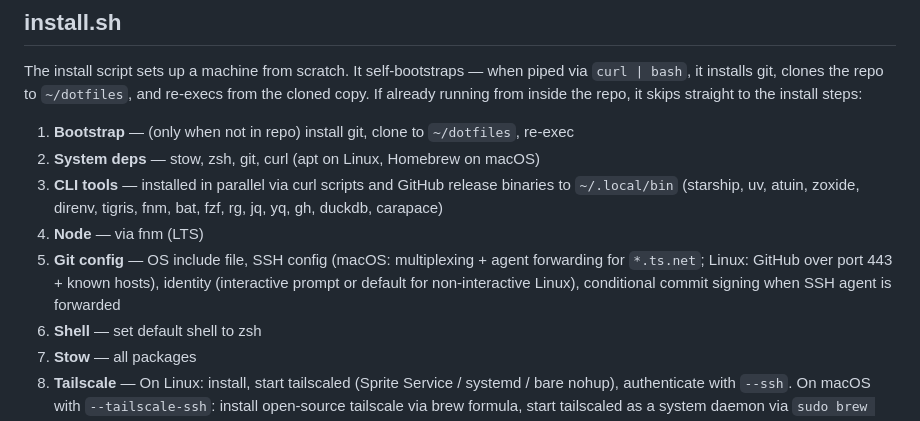
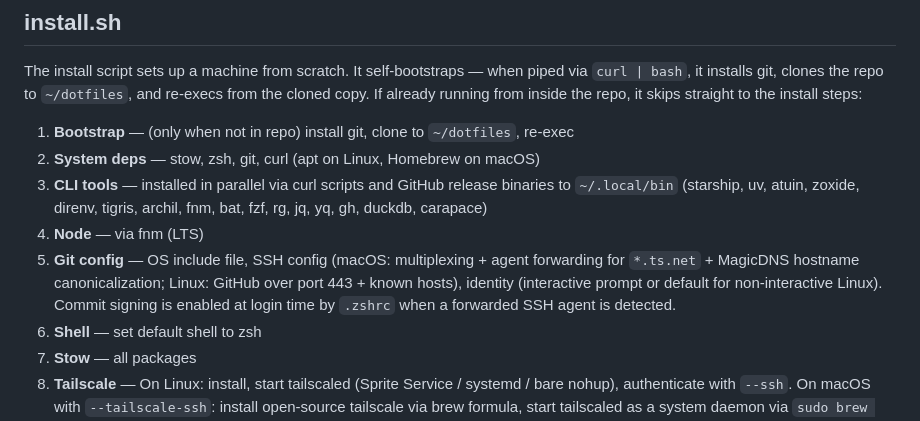
Before and after one commit to kylelundstedt/dotfiles, a Markdown page: AGENTS.md, the part around the change. Drawn GitHub-style.

Commit message:
Sync AGENTS.md with CLAUDE.md edits (archil, git config updates)

```diff
--- a/AGENTS.md
+++ b/AGENTS.md
@@ -47,9 +47,9 @@ The install script sets up a machine from scratch. It self-bootstraps — when p
 
 1. **Bootstrap** — (only when not in repo) install git, clone to `~/dotfiles`, re-exec
 2. **System deps** — stow, zsh, git, curl (apt on Linux, Homebrew on macOS)
-3. **CLI tools** — installed in parallel via curl scripts and GitHub release binaries to `~/.local/bin` (starship, uv, atuin, zoxide, direnv, tigris, fnm, bat, fzf, rg, jq, yq, gh, duckdb, carapace)
+3. **CLI tools** — installed in parallel via curl scripts and GitHub release binaries to `~/.local/bin` (starship, uv, atuin, zoxide, direnv, tigris, archil, fnm, bat, fzf, rg, jq, yq, gh, duckdb, carapace)
 4. **Node** — via fnm (LTS)
-5. **Git config** — OS include file, SSH config (macOS: multiplexing + agent forwarding for `*.ts.net`; Linux: GitHub over port 443 + known hosts), identity (interactive prompt or default for non-interactive Linux), conditional commit signing when SSH agent is forwarded
+5. **Git config** — OS include file, SSH config (macOS: multiplexing + agent forwarding for `*.ts.net` + MagicDNS hostname canonicalization; Linux: GitHub over port 443 + known hosts), identity (interactive prompt or default for non-interactive Linux). Commit signing is enabled at login time by `.zshrc` when a forwarded SSH agent is detected.
 6. **Shell** — set default shell to zsh
 7. **Stow** — all packages
 8. **Tailscale** — On Linux: install, start tailscaled (Sprite Service / systemd / bare nohup), authenticate with `--ssh`. On macOS with `--tailscale-ssh`: install open-source tailscale via brew formula, start tailscaled as a system daemon via `sudo brew services`, authenticate with `--ssh`. Without the flag on macOS: expects the standard Tailscale app. Once the brew formula is installed, subsequent runs auto-detect and maintain it.
```
